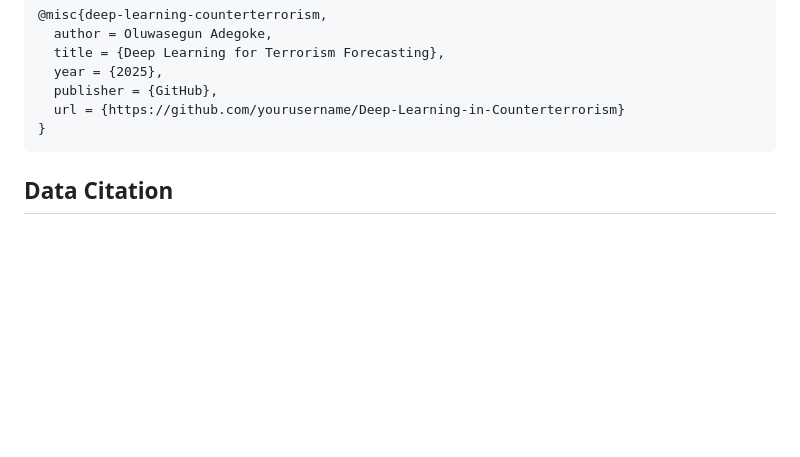
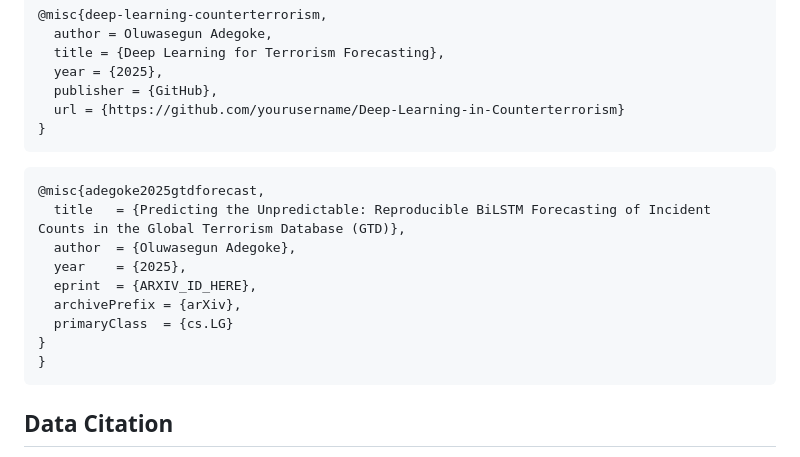
Before and after one commit to Davidavid45/Deep-Learning-in-Counterterrorism, a Markdown page: README.md, the part around the change. GitHub-like rendering; blank space fills up the shorter version.

Commit message:
Add publication citation in README
Added a BibTeX entry for a publication related to the project.

````diff
--- a/README.md
+++ b/README.md
@@ -167,6 +167,18 @@ If you use this work, please cite:
 }
 ```
 
+```bibtex
+@misc{adegoke2025gtdforecast,
+  title   = {Predicting the Unpredictable: Reproducible BiLSTM Forecasting of Incident Counts in the Global Terrorism Database (GTD)},
+  author  = {Oluwasegun Adegoke},
+  year    = {2025},
+  eprint  = {ARXIV_ID_HERE},
+  archivePrefix = {arXiv},
+  primaryClass  = {cs.LG}
+}
+}
+```
+
 ## Data Citation
 
 This project uses the Global Terrorism Database:
````
